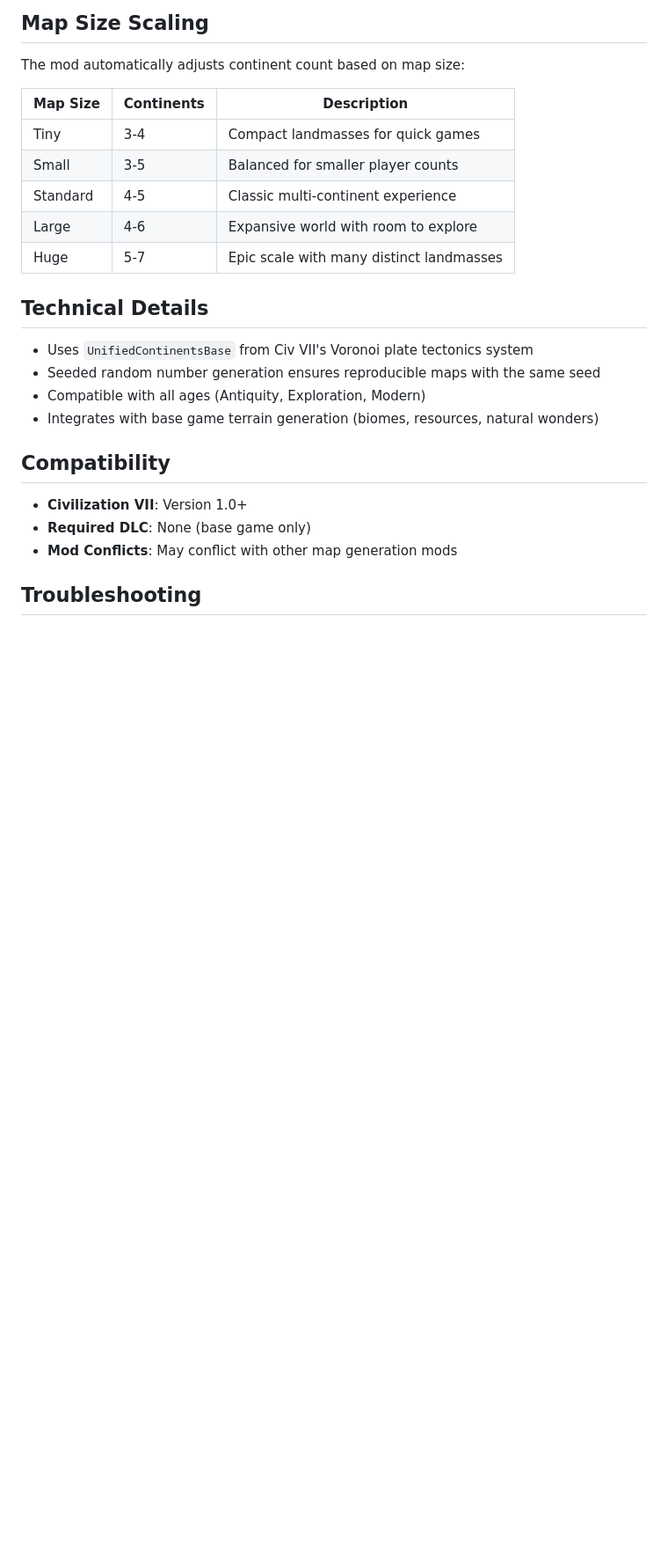
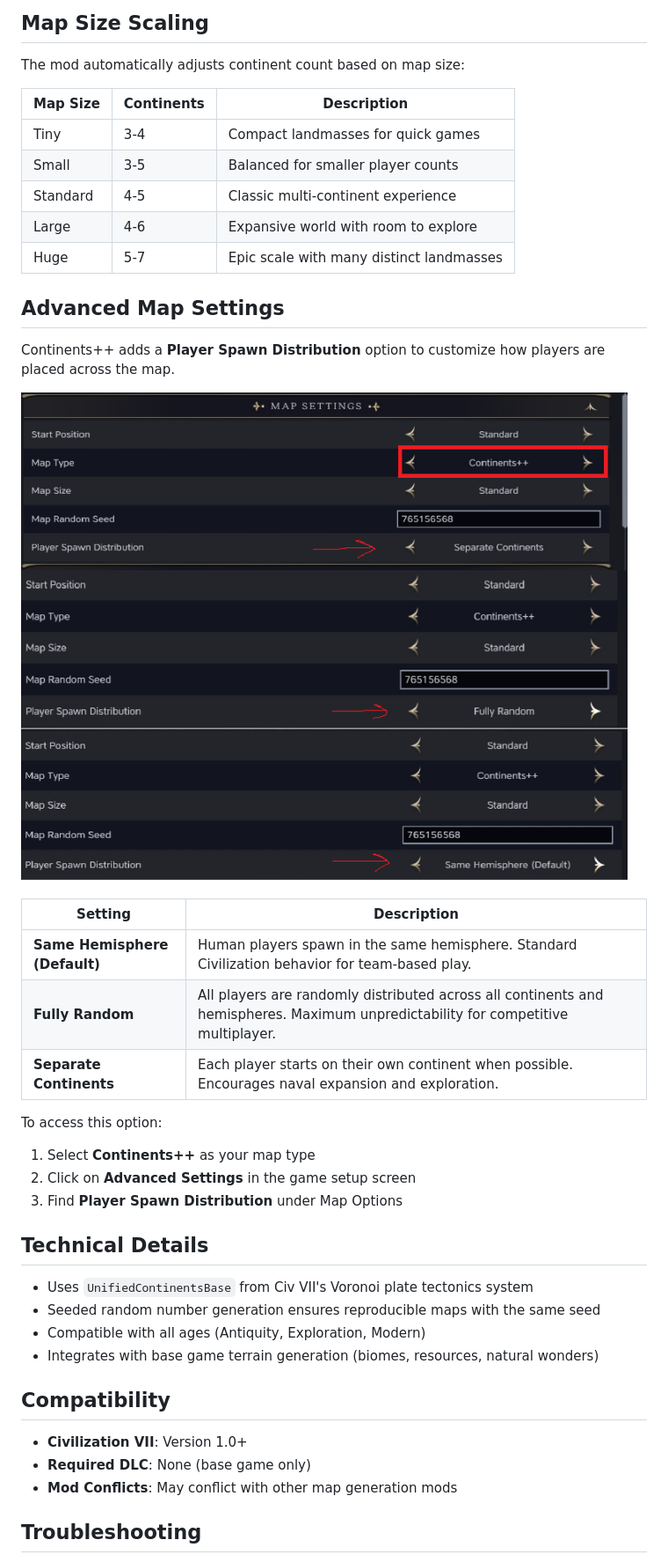
Before and after one commit to ghost-ng/ContinentsPlusPlus, a Markdown page: README.md, the part around the change. Shown at 88% size. Drawn GitHub-style; pictures changed too: advanced_settings.png (added); blank space fills up the shorter version.

```diff
--- a/README.md
+++ b/README.md
@@ -84,6 +84,23 @@ The mod automatically adjusts continent count based on map size:
 | Large    | 4-6        | Expansive world with room to explore |
 | Huge     | 5-7        | Epic scale with many distinct landmasses |
 
+## Advanced Map Settings
+
+Continents++ adds a **Player Spawn Distribution** option to customize how players are placed across the map.
+
+![Advanced Settings](advanced_settings.png)
+
+| Setting | Description |
+|---------|-------------|
+| **Same Hemisphere (Default)** | Human players spawn in the same hemisphere. Standard Civilization behavior for team-based play. |
+| **Fully Random** | All players are randomly distributed across all continents and hemispheres. Maximum unpredictability for competitive multiplayer. |
+| **Separate Continents** | Each player starts on their own continent when possible. Encourages naval expansion and exploration. |
+
+To access this option:
+1. Select **Continents++** as your map type
+2. Click on **Advanced Settings** in the game setup screen
+3. Find **Player Spawn Distribution** under Map Options
+
 ## Technical Details
 
 - Uses `UnifiedContinentsBase` from Civ VII's Voronoi plate tectonics system
```
Also changed, not shown: CLAUDE.md (+23 -0 lines), image.png, 6 other files.
